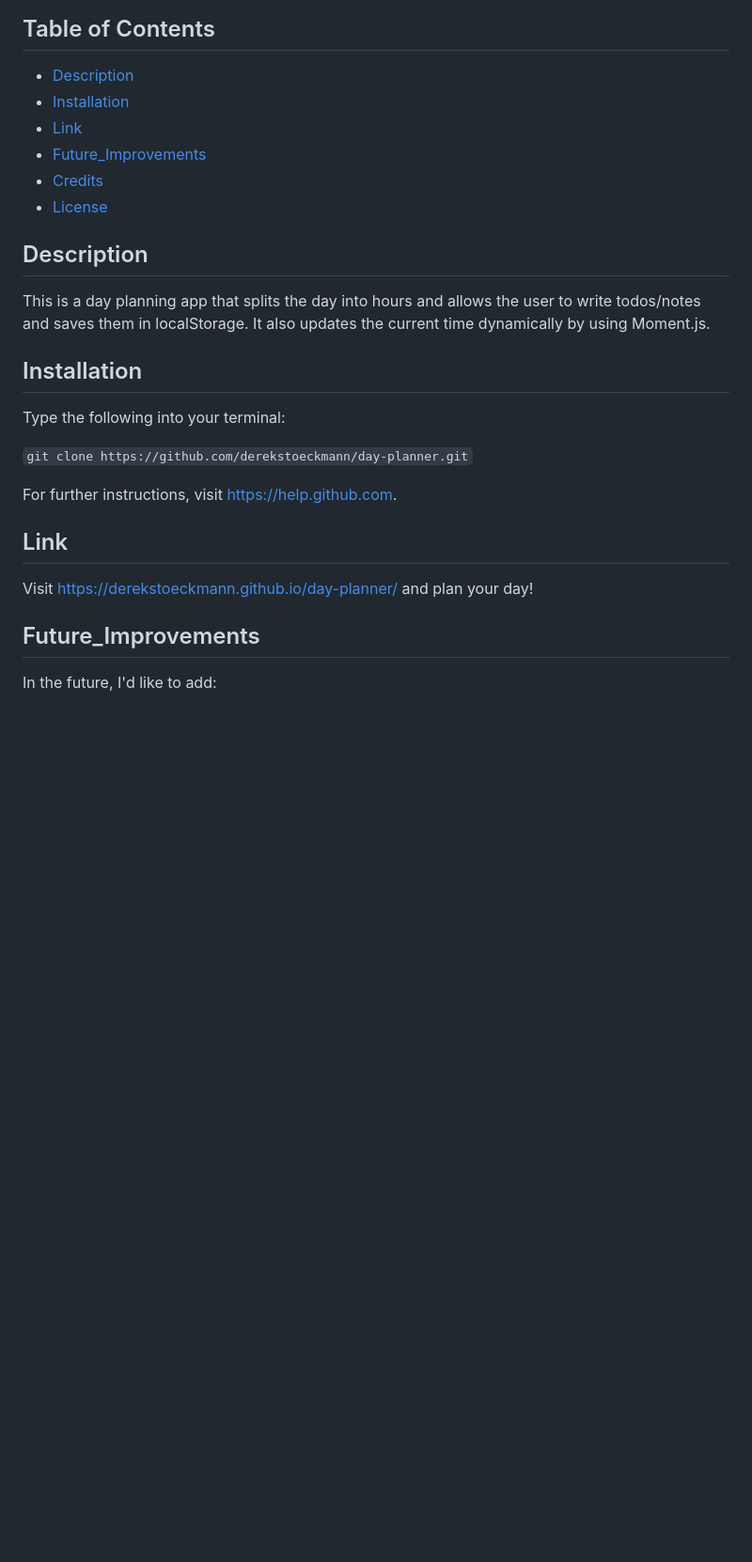
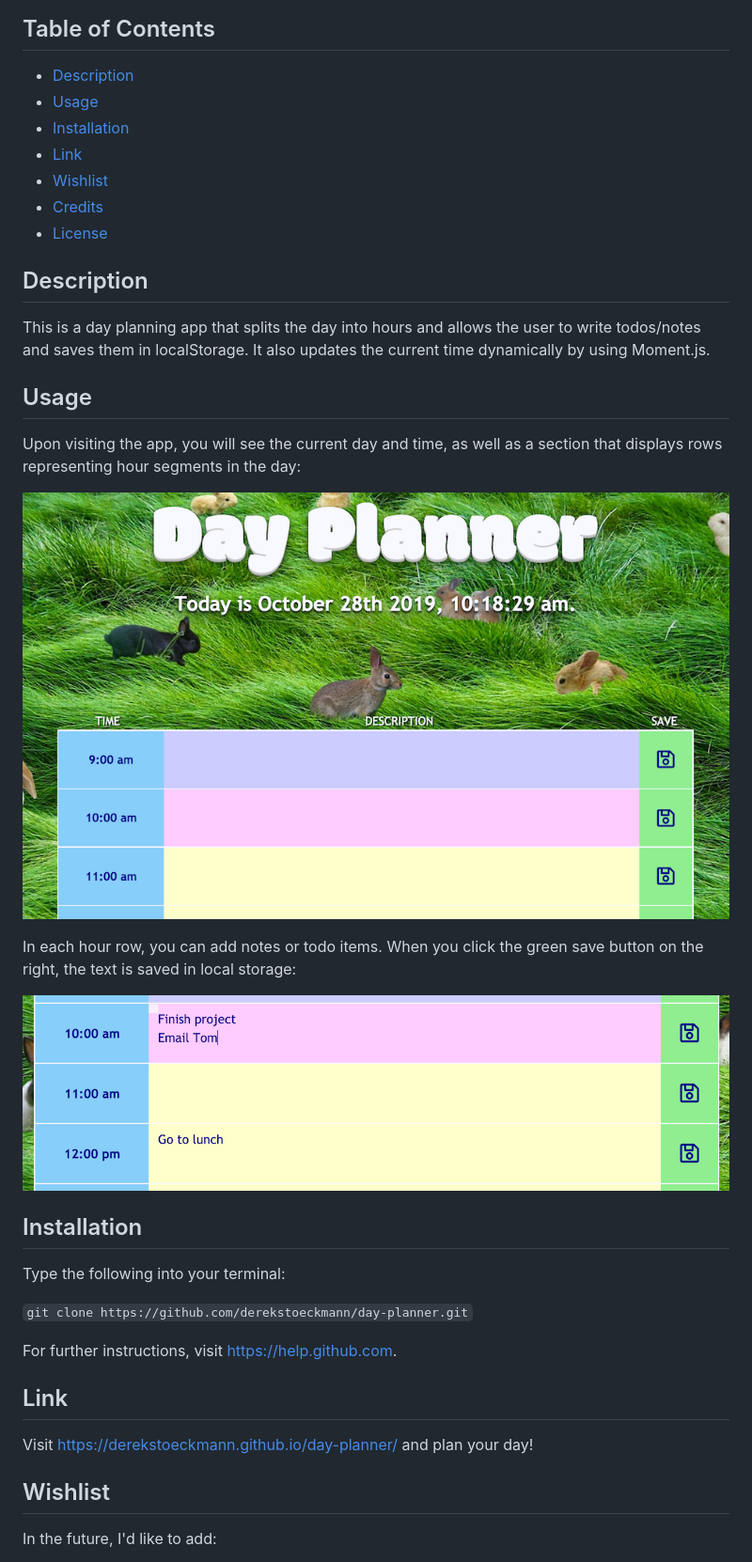
Before and after one commit to derekstoeckmann/day-planner, a Markdown page: README.md, the part around the change. Shown: that part at 94% size. GitHub-like rendering; pictures changed too: screenshots/hour-sections.png (added), screenshots/main-section.png (added); blank space fills up the shorter version.

Commit message:
add screenshots and usage section to readme

```diff
--- a/README.md
+++ b/README.md
@@ -3,15 +3,26 @@
 ## Table of Contents
 
 - [Description](#description)
+- [Usage](#usage)
 - [Installation](#installation)
 - [Link](#link)
-- [Future_Improvements](#future_improvements)
+- [Wishlist](#wishlist)
 - [Credits](#credits)
 - [License](#license)
 
 ## Description
 
 This is a day planning app that splits the day into hours and allows the user to write todos/notes and saves them in localStorage. It also updates the current time dynamically by using Moment.js.
+
+## Usage
+
+Upon visiting the app, you will see the current day and time, as well as a section that displays rows representing hour segments in the day:
+
+![Main section](screenshots/main-section.png?raw=true "Main section")
+
+In each hour row, you can add notes or todo items. When you click the green save button on the right, the text is saved in local storage:
+
+![Hour sections](screenshots/hour-sections.png?raw=true "Hour sections")
 
 ## Installation
 
@@ -25,7 +36,7 @@ For further instructions, visit https://help.github.com.
 
 Visit https://derekstoeckmann.github.io/day-planner/ and plan your day!
 
-## Future_Improvements
+## Wishlist
 
 In the future, I'd like to add:
 
```
